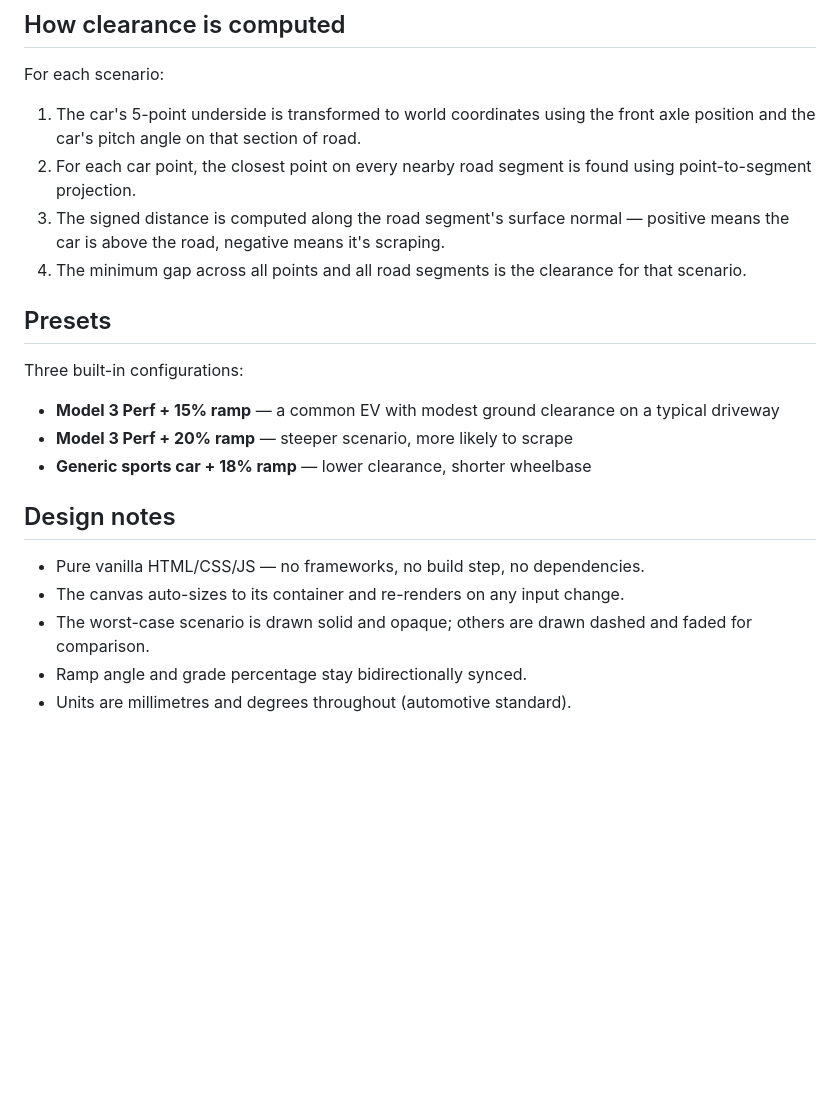
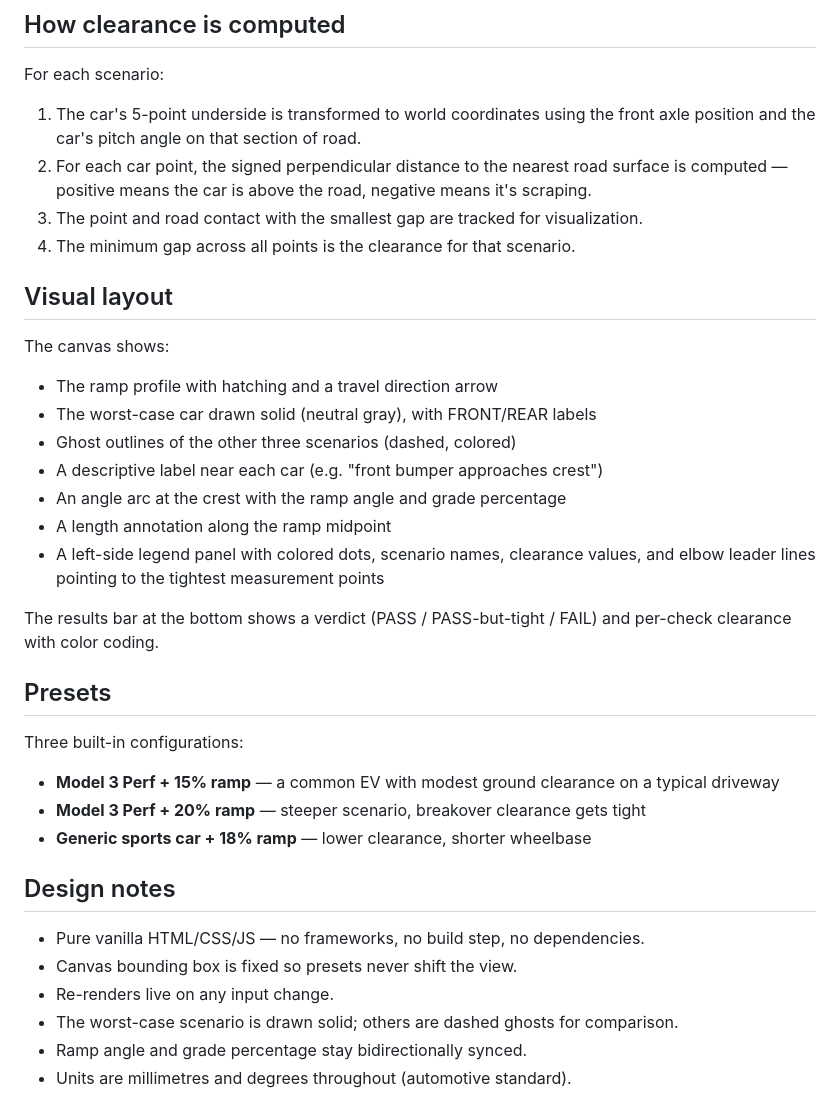
Before and after one commit to happyaron/car-slope, a Markdown page: README.md, the part around one of its changes. GitHub-like rendering; blank space fills up the shorter version.

Commit message:
Update README to reflect current canvas and annotation behavior

```diff
--- a/README.md
+++ b/README.md
@@ -55,22 +55,36 @@ The ramp angle can be entered in degrees or as a percentage grade (e.g. 15% ≈
 
 For each scenario:
 1. The car's 5-point underside is transformed to world coordinates using the front axle position and the car's pitch angle on that section of road.
-2. For each car point, the closest point on every nearby road segment is found using point-to-segment projection.
-3. The signed distance is computed along the road segment's surface normal — positive means the car is above the road, negative means it's scraping.
-4. The minimum gap across all points and all road segments is the clearance for that scenario.
+2. For each car point, the signed perpendicular distance to the nearest road surface is computed — positive means the car is above the road, negative means it's scraping.
+3. The point and road contact with the smallest gap are tracked for visualization.
+4. The minimum gap across all points is the clearance for that scenario.
+
+## Visual layout
+
+The canvas shows:
+- The ramp profile with hatching and a travel direction arrow
+- The worst-case car drawn solid (neutral gray), with FRONT/REAR labels
+- Ghost outlines of the other three scenarios (dashed, colored)
+- A descriptive label near each car (e.g. "front bumper approaches crest")
+- An angle arc at the crest with the ramp angle and grade percentage
+- A length annotation along the ramp midpoint
+- A left-side legend panel with colored dots, scenario names, clearance values, and elbow leader lines pointing to the tightest measurement points
+
+The results bar at the bottom shows a verdict (PASS / PASS-but-tight / FAIL) and per-check clearance with color coding.
 
 ## Presets
 
 Three built-in configurations:
 - **Model 3 Perf + 15% ramp** — a common EV with modest ground clearance on a typical driveway
-- **Model 3 Perf + 20% ramp** — steeper scenario, more likely to scrape
+- **Model 3 Perf + 20% ramp** — steeper scenario, breakover clearance gets tight
 - **Generic sports car + 18% ramp** — lower clearance, shorter wheelbase
 
 ## Design notes
 
 - Pure vanilla HTML/CSS/JS — no frameworks, no build step, no dependencies.
-- The canvas auto-sizes to its container and re-renders on any input change.
-- The worst-case scenario is drawn solid and opaque; others are drawn dashed and faded for comparison.
+- Canvas bounding box is fixed so presets never shift the view.
+- Re-renders live on any input change.
+- The worst-case scenario is drawn solid; others are dashed ghosts for comparison.
 - Ramp angle and grade percentage stay bidirectionally synced.
 - Units are millimetres and degrees throughout (automotive standard).
 
```
Also changed, not shown: other parts of README.md (+6 -6 lines).
